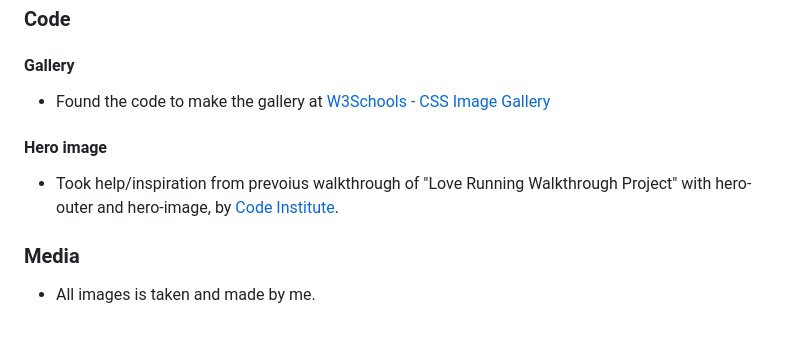
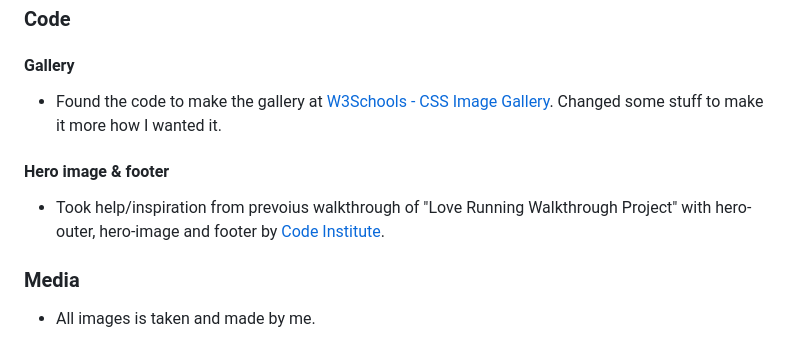
Before and after one commit to Humanslaughter/portfolio-project-1, a Markdown page: README.md, the part around the change. Drawn GitHub-style.

```diff
--- a/README.md
+++ b/README.md
@@ -86,9 +86,10 @@ via a new tab.
 ### Code
 
 #### Gallery
-- Found the code to make the gallery at [W3Schools - CSS Image Gallery](https://www.w3schools.com/css/css_image_gallery.asp)
-#### Hero image
-- Took help/inspiration from prevoius walkthrough of "Love Running Walkthrough Project" with hero-outer and hero-image,
+- Found the code to make the gallery at [W3Schools - CSS Image Gallery](https://www.w3schools.com/css/css_image_gallery.asp). Changed some stuff to make it more how I
+wanted it.
+#### Hero image & footer
+- Took help/inspiration from prevoius walkthrough of "Love Running Walkthrough Project" with hero-outer, hero-image and footer
 by [Code Institute](https://codeinstitute.net/global/).
 
 ### Media
```
